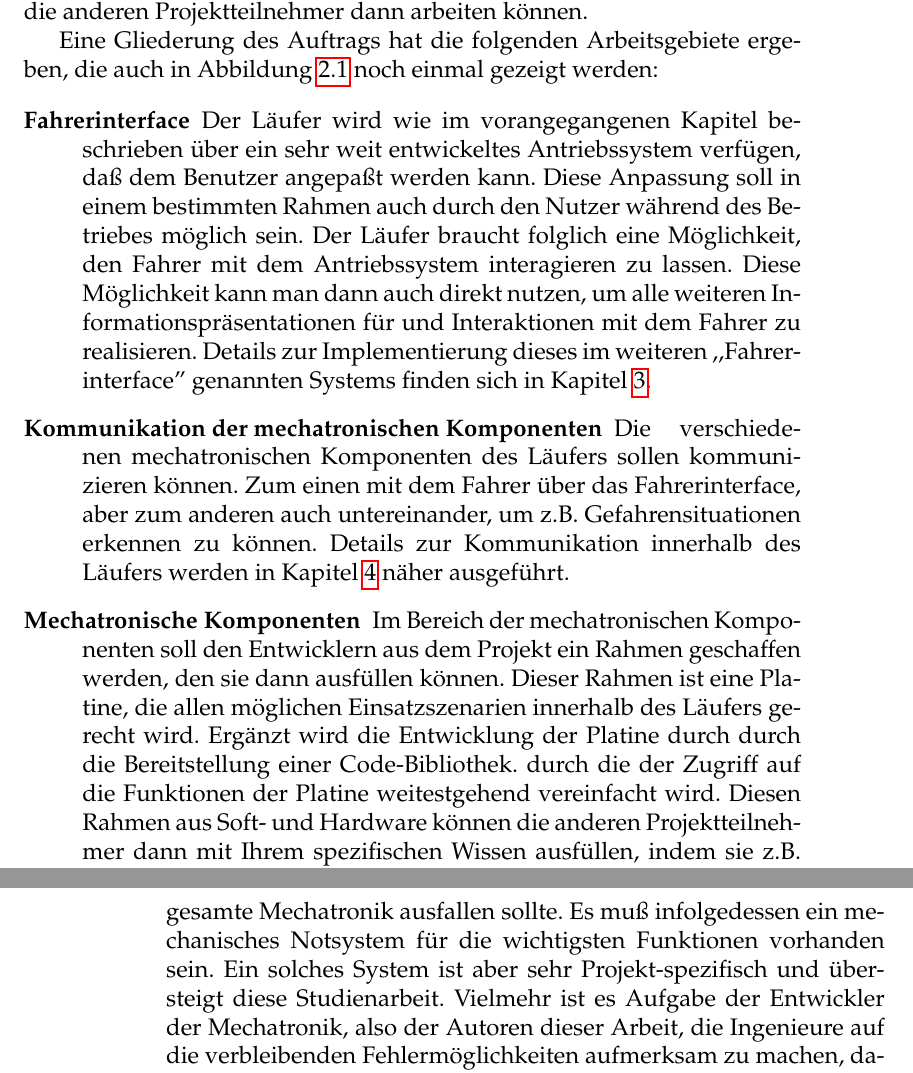
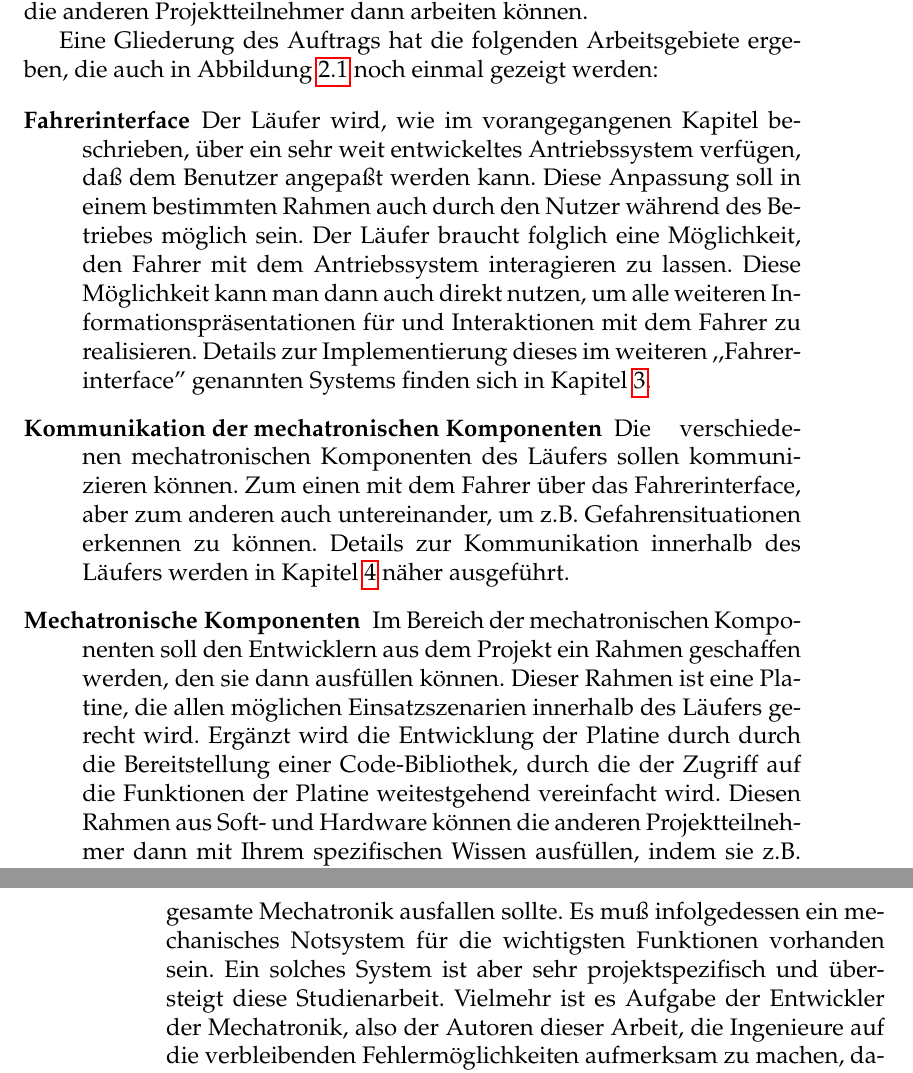
Before and after one commit to BackupTheBerlios/laeufer, a LaTeX thesis (papers/mechatronik_studienarbeit/master.tex, which reads papers/mechatronik_studienarbeit/aufgabe.tex): two parts of pages 26 and 29 of 154, joined at a grey line, cut so that both start at the same text. Compiled offline with pdfLaTeX; the source files are stored in an older character set and shown here as Unicode.

Commit message:
2te revision der Fehlerkorrektur cr

```diff
--- a/papers/mechatronik_studienarbeit/aufgabe.tex
+++ b/papers/mechatronik_studienarbeit/aufgabe.tex
@@ -66,8 +66,8 @@ die auch in Abbildung \ref{mw_einteilung} noch einmal gezeigt
 werden:
 
 \begin{description}
-\item [Fahrerinterface] Der Läufer wird wie im vorangegangenen Kapitel
-  beschrieben über ein sehr weit entwickeltes Antriebssystem verfügen,
+\item [Fahrerinterface] Der Läufer wird, wie im vorangegangenen Kapitel
+  beschrieben, über ein sehr weit entwickeltes Antriebssystem verfügen,
   daß dem Benutzer angepaßt werden kann.  Diese Anpassung soll in
   einem bestimmten Rahmen auch durch den Nutzer während des Betriebes
   möglich sein.  Der Läufer braucht folglich eine Möglichkeit, den
@@ -91,7 +91,7 @@ werden:
   geschaffen werden, den sie dann ausfüllen können.  Dieser Rahmen ist
   eine Platine, die allen möglichen Einsatzszenarien innerhalb des
   Läufers gerecht wird.  Ergänzt wird die Entwicklung der Platine
-  durch durch die Bereitstellung einer Code-Bibliothek. durch die der
+  durch durch die Bereitstellung einer Code-Bibliothek, durch die der
   Zugriff auf die Funktionen der Platine weitestgehend vereinfacht
   wird.  Diesen Rahmen aus Soft- und Hardware können die anderen
   Projektteilnehmer dann mit Ihrem spezifischen Wissen ausfüllen,
@@ -189,7 +189,7 @@ folgenden Anforderungen:
   sicher abgefangen werden können.  Dies gilt auch dann, wenn die
   gesamte Mechatronik ausfallen sollte.  Es muß infolgedessen ein
   mechanisches Notsystem für die wichtigsten Funktionen vorhanden
-  sein.  Ein solches System ist aber sehr Projekt-spezifisch und
+  sein.  Ein solches System ist aber sehr projektspezifisch und
   übersteigt diese Studienarbeit.  Vielmehr ist es Aufgabe der
   Entwickler der Mechatronik, also der Autoren dieser Arbeit, die
   Ingenieure auf die verbleibenden Fehlermöglichkeiten aufmerksam zu
```
Also changed, not shown: papers/mechatronik_studienarbeit/aufgabe.tex (2 more changed lines).
